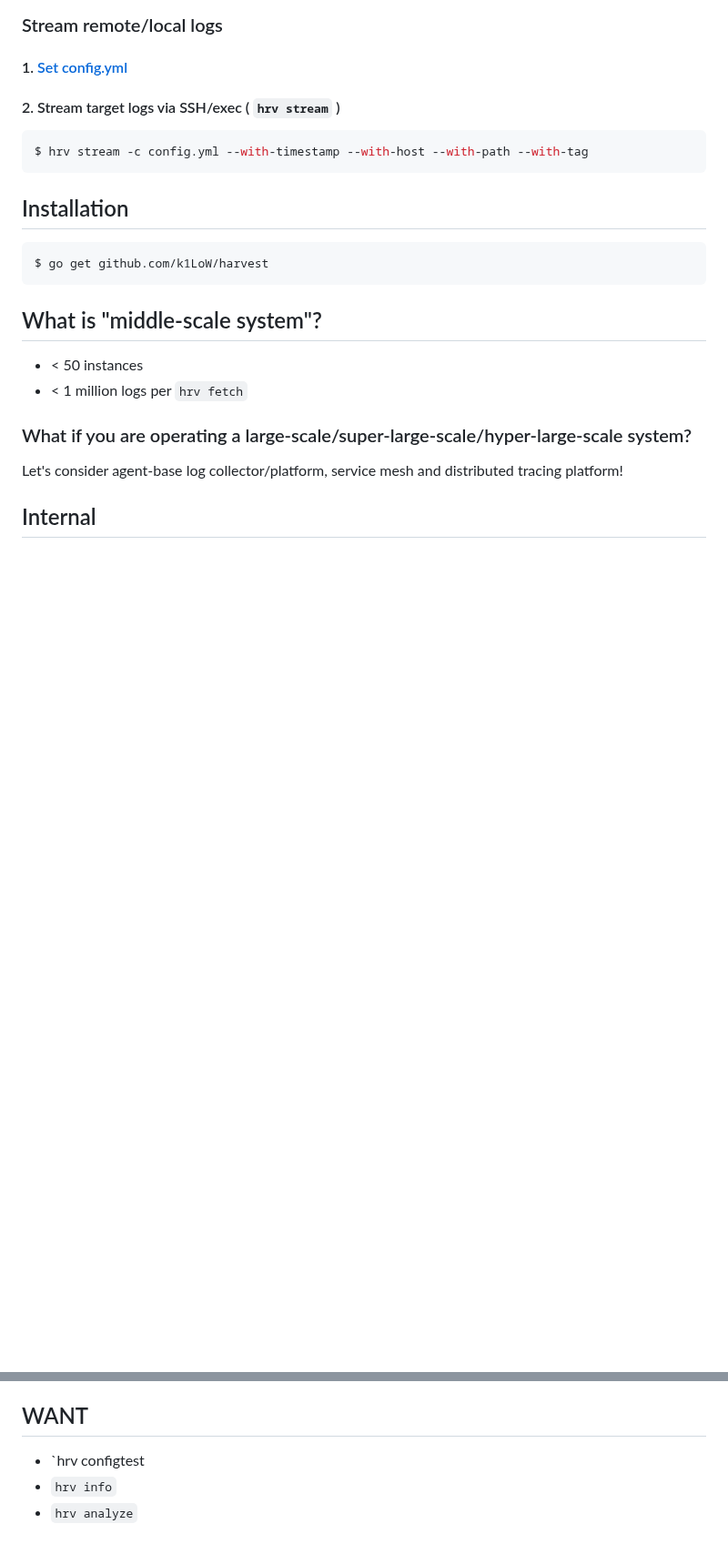
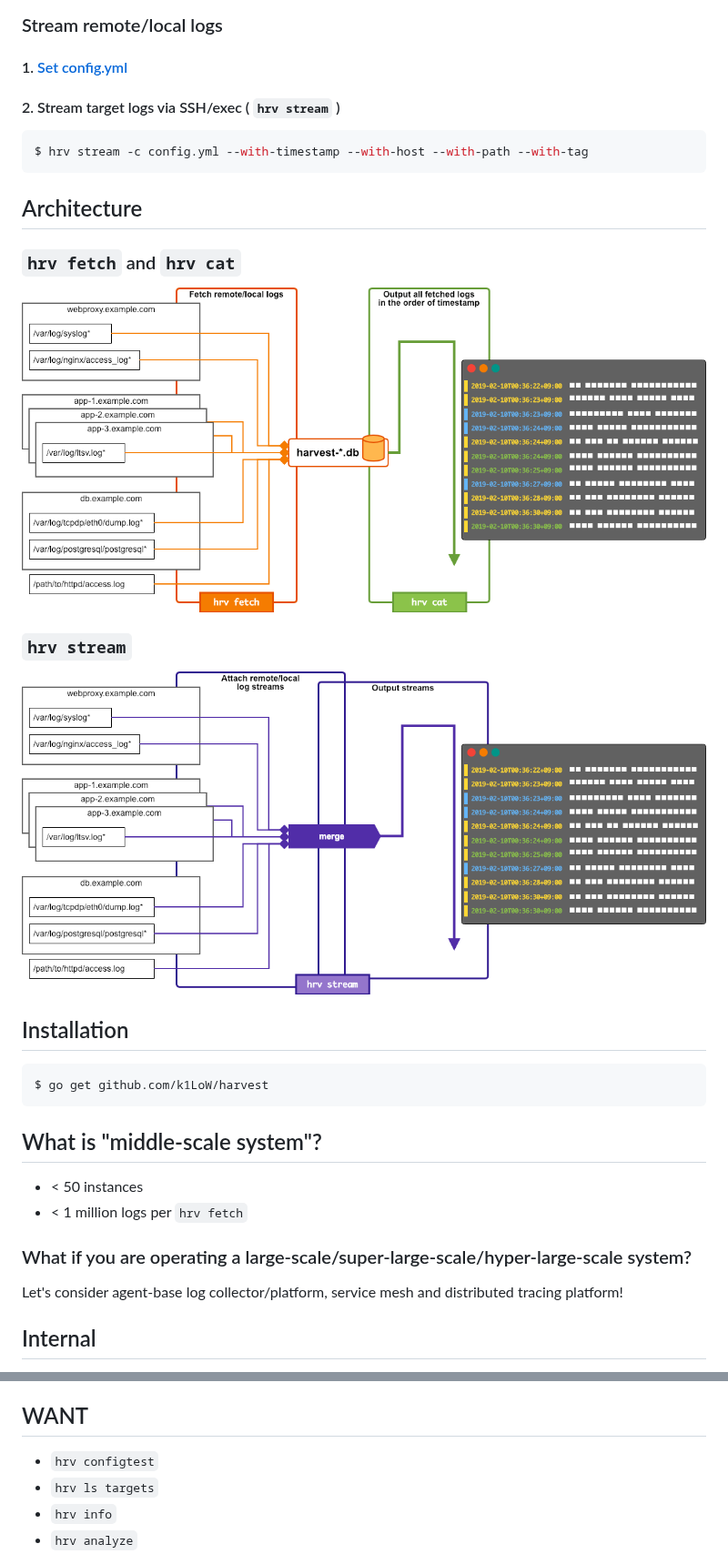
Before and after one commit to k1LoW/harvest, a Markdown page: README.md, 2 parts joined by grey strips. Shown at 91% size. Drawn GitHub-style; pictures changed too: doc/fetch.png (added), doc/stream.png (added); blank space fills up the shorter version.

Commit message:
Add Architecture

````diff
--- a/README.md
+++ b/README.md
@@ -100,6 +100,16 @@ $ hrv cat harvest-20181215T2338+900.db --with-timestamp --with-host --with-path
 $ hrv stream -c config.yml --with-timestamp --with-host --with-path --with-tag
 ```
 
+## Architecture
+
+### `hrv fetch` and `hrv cat`
+
+![img](doc/fetch.png)
+
+### `hrv stream`
+
+![img](doc/stream.png)
+
 ## Installation
 
 ```console
@@ -135,7 +145,8 @@ Let's consider agent-base log collector/platform, service mesh and distributed t
 
 ## WANT
 
-- `hrv configtest
+- `hrv configtest`
+- `hrv ls targets`
 - `hrv info`
 - `hrv analyze`
 - `hrv download`
````
